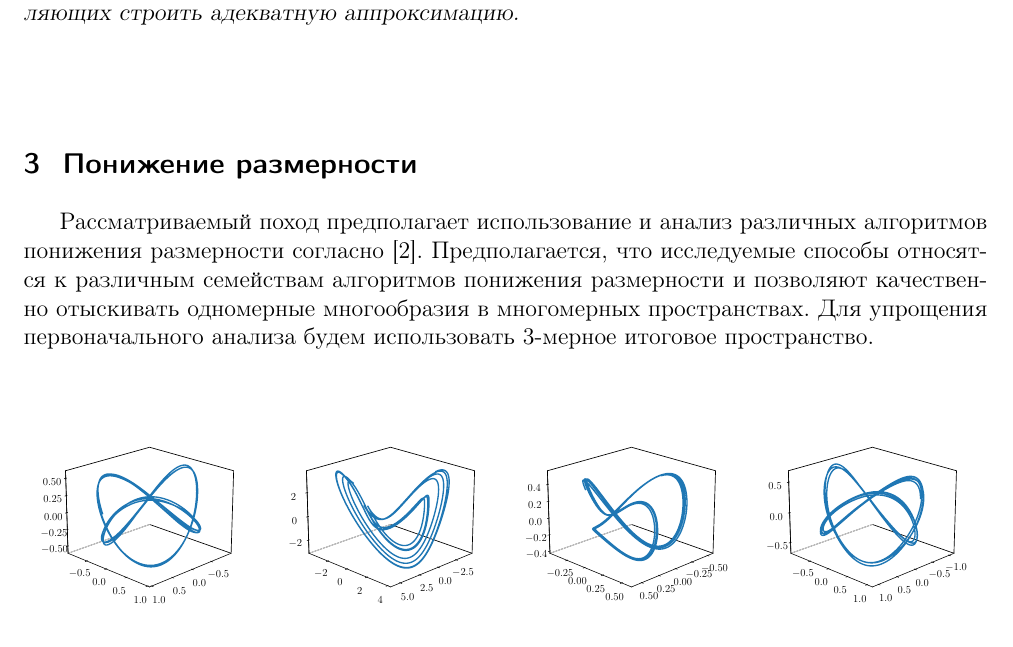
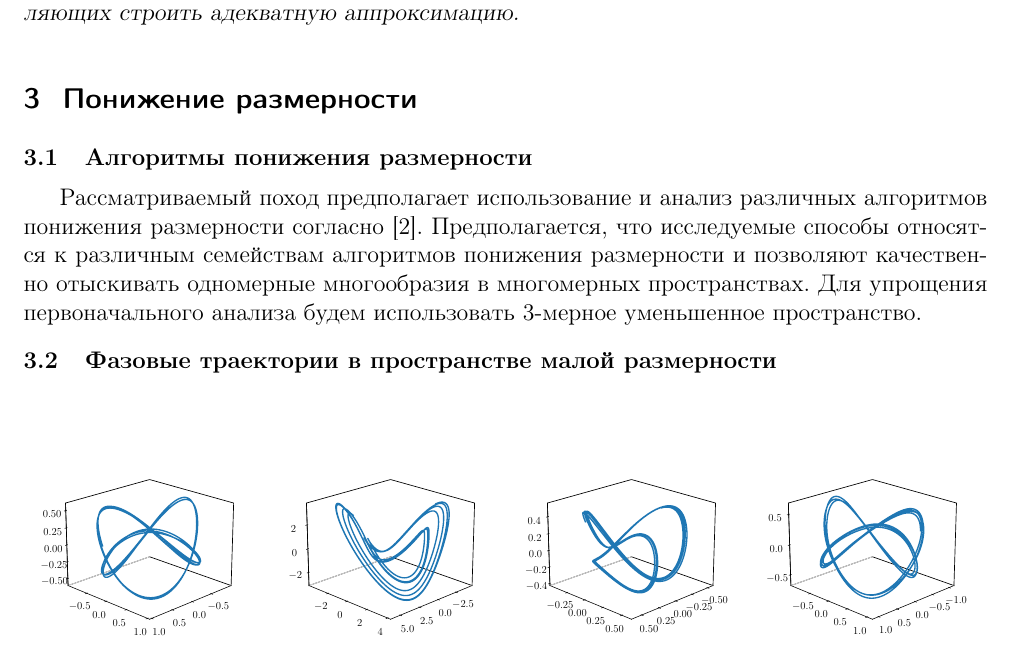
Before and after one commit to Denis-Tihonov/Spherical_Harmonics_parametrisation, a LaTeX document (doc/Tikhonov2020.tex): part of page 3 of 6, cut so that both start at the same text. Compiled offline with pdfLaTeX.

```diff
--- a/doc/Tikhonov2020.tex
+++ b/doc/Tikhonov2020.tex
@@ -123,11 +123,12 @@
 \end{Def}
 
 \section{Понижение размерности}
+\paragraph{Алгоритмы понижения размерности}
 Рассматриваемый поход предполагает использование и анализ различных алгоритмов понижения размерности согласно \cite{Maaten2007}.
 Предполагается, что исследуемые способы относятся к различным семействам алгоритмов понижения размерности и позволяют качественно отыскивать одномерные многообразия в многомерных пространствах.
-Для упрощения первоначального анализа будем использовать 3-мерное итоговое пространство.
+Для упрощения первоначального анализа будем использовать 3-мерное уменьшенное пространство.
 
-%Рассматриваются также различные другие нелинейные методы понижения размерности.
+\paragraph{Фазовые траектории в пространстве малой размерности}
 \begin{figure}[h]
 \centering
   \subfloat[KPCA cosine]{\includegraphics[width=0.25\textwidth]{figs/phase_cosine}}
```
Also changed, not shown: doc/Tikhonov2020.bbl (deleted), doc/Tikhonov2020.pdf, doc/figs/phase_tsne.eps, doc/figs/tr_init.eps, 11 other files.
